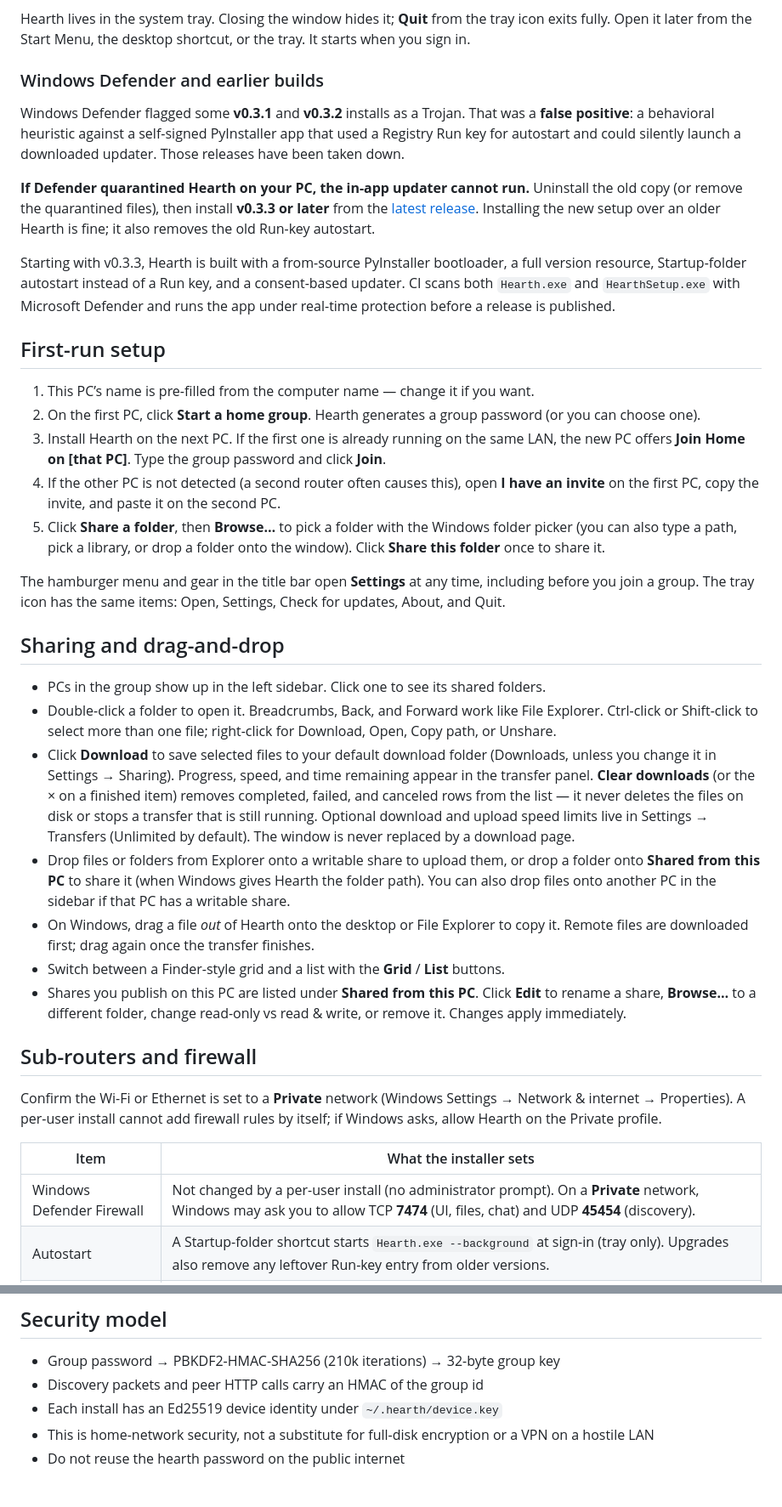
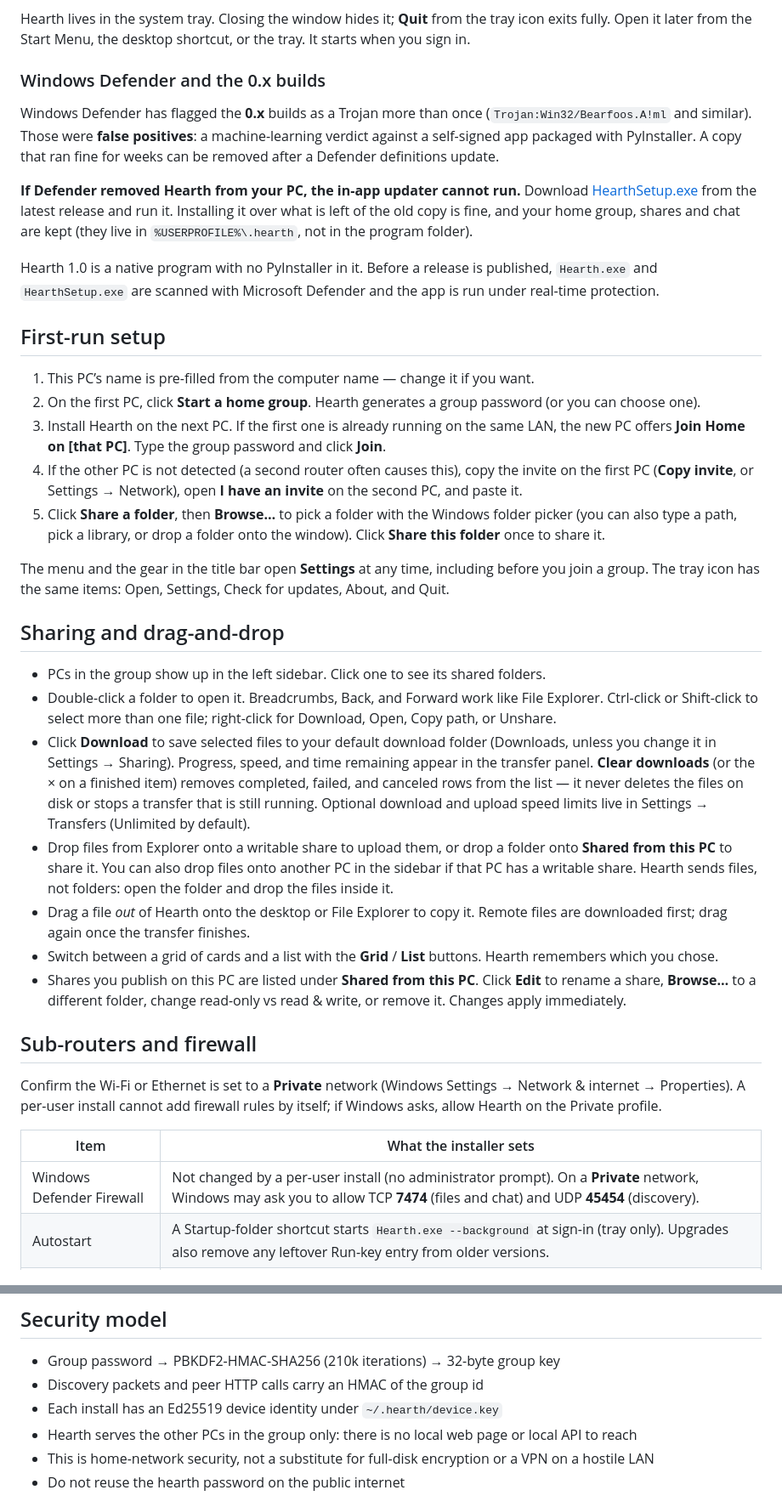
Before and after one commit to AhmiDarrow/Hearth, a Markdown page: README.md, 2 parts joined by grey strips. Shown at 85% size. Rendered like a GitHub page.

```diff
--- a/README.md
+++ b/README.md
@@ -46,32 +64,32 @@ Every home PC needs its own copy.
 
 Hearth lives in the system tray. Closing the window hides it; **Quit** from the tray icon exits fully. Open it later from the Start Menu, the desktop shortcut, or the tray. It starts when you sign in.
 
-### Windows Defender and earlier builds
+### Windows Defender and the 0.x builds
 
-Windows Defender flagged some **v0.3.1** and **v0.3.2** installs as a Trojan. That was a **false positive**: a behavioral heuristic against a self-signed PyInstaller app that used a Registry Run key for autostart and could silently launch a downloaded updater. Those releases have been taken down.
+Windows Defender has flagged the **0.x** builds as a Trojan more than once (`Trojan:Win32/Bearfoos.A!ml` and similar). Those were **false positives**: a machine-learning verdict against a self-signed app packaged with PyInstaller. A copy that ran fine for weeks can be removed after a Defender definitions update.
 
-**If Defender quarantined Hearth on your PC, the in-app updater cannot run.** Uninstall the old copy (or remove the quarantined files), then install **v0.3.3 or later** from the [latest release](https://github.com/AhmiDarrow/Hearth/releases/latest). Installing the new setup over an older Hearth is fine; it also removes the old Run-key autostart.
+**If Defender removed Hearth from your PC, the in-app updater cannot run.** Download [HearthSetup.exe](https://github.com/AhmiDarrow/Hearth/releases/latest/download/HearthSetup.exe) from the latest release and run it. Installing it over what is left of the old copy is fine, and your home group, shares and chat are kept (they live in `%USERPROFILE%\.hearth`, not in the program folder).
 
-Starting with v0.3.3, Hearth is built with a from-source PyInstaller bootloader, a full version resource, Startup-folder autostart instead of a Run key, and a consent-based updater. CI scans both `Hearth.exe` and `HearthSetup.exe` with Microsoft Defender and runs the app under real-time protection before a release is published.
+Hearth 1.0 is a native program with no PyInstaller in it. Before a release is published, `Hearth.exe` and `HearthSetup.exe` are scanned with Microsoft Defender and the app is run under real-time protection.
 
 ## First-run setup
 
 1. This PC’s name is pre-filled from the computer name — change it if you want.
 2. On the first PC, click **Start a home group**. Hearth generates a group password (or you can choose one).
 3. Install Hearth on the next PC. If the first one is already running on the same LAN, the new PC offers **Join Home on [that PC]**. Type the group password and click **Join**.
-4. If the other PC is not detected (a second router often causes this), open **I have an invite** on the first PC, copy the invite, and paste it on the second PC.
+4. If the other PC is not detected (a second router often causes this), copy the invite on the first PC (**Copy invite**, or Settings → Network), open **I have an invite** on the second PC, and paste it.
 5. Click **Share a folder**, then **Browse…** to pick a folder with the Windows folder picker (you can also type a path, pick a library, or drop a folder onto the window). Click **Share this folder** once to share it.
 
-The hamburger menu and gear in the title bar open **Settings** at any time, including before you join a group. The tray icon has the same items: Open, Settings, Check for updates, About, and Quit.
+The menu and the gear in the title bar open **Settings** at any time, including before you join a group. The tray icon has the same items: Open, Settings, Check for updates, About, and Quit.
 
 ## Sharing and drag-and-drop
 
 - PCs in the group show up in the left sidebar. Click one to see its shared folders.
 - Double-click a folder to open it. Breadcrumbs, Back, and Forward work like File Explorer. Ctrl-click or Shift-click to select more than one file; right-click for Download, Open, Copy path, or Unshare.
-- Click **Download** to save selected files to your default download folder (Downloads, unless you change it in Settings → Sharing). Progress, speed, and time remaining appear in the transfer panel. **Clear downloads** (or the × on a finished item) removes completed, failed, and canceled rows from the list — it never deletes the files on disk or stops a transfer that is still running. Optional download and upload speed limits live in Settings → Transfers (Unlimited by default). The window is never replaced by a download page.
-- Drop files or folders from Explorer onto a writable share to upload them, or drop a folder onto **Shared from this PC** to share it (when Windows gives Hearth the folder path). You can also drop files onto another PC in the sidebar if that PC has a writable share.
-- On Windows, drag a file *out* of Hearth onto the desktop or File Explorer to copy it. Remote files are downloaded first; drag again once the transfer finishes.
-- Switch between a Finder-style grid and a list with the **Grid** / **List** buttons.
+- Click **Download** to save selected files to your default download folder (Downloads, unless you change it in Settings → Sharing). Progress, speed, and time remaining appear in the transfer panel. **Clear downloads** (or the × on a finished item) removes completed, failed, and canceled rows from the list — it never deletes the files on disk or stops a transfer that is still running. Optional download and upload speed limits live in Settings → Transfers (Unlimited by default).
+- Drop files from Explorer onto a writable share to upload them, or drop a folder onto **Shared from this PC** to share it. You can also drop files onto another PC in the sidebar if that PC has a writable share. Hearth sends files, not folders: open the folder and drop the files inside it.
+- Drag a file *out* of Hearth onto the desktop or File Explorer to copy it. Remote files are downloaded first; drag again once the transfer finishes.
+- Switch between a grid of cards and a list with the **Grid** / **List** buttons. Hearth remembers which you chose.
 - Shares you publish on this PC are listed under **Shared from this PC**. Click **Edit** to rename a share, **Browse…** to a different folder, change read-only vs read & write, or remove it. Changes apply immediately.
 
 ## Sub-routers and firewall
@@ -80,7 +98,7 @@ Confirm the Wi-Fi or Ethernet is set to a **Private** network (Windows Settings
 
 | Item | What the installer sets |
 | --- | --- |
-| Windows Defender Firewall | Not changed by a per-user install (no administrator prompt). On a **Private** network, Windows may ask you to allow TCP **7474** (UI, files, chat) and UDP **45454** (discovery). |
+| Windows Defender Firewall | Not changed by a per-user install (no administrator prompt). On a **Private** network, Windows may ask you to allow TCP **7474** (files and chat) and UDP **45454** (discovery). |
 | Autostart | A Startup-folder shortcut starts `Hearth.exe --background` at sign-in (tray only). Upgrades also remove any leftover Run-key entry from older versions. |
 | Start Menu and desktop | Shortcuts named **Hearth** |
 | Uninstall | Standard Apps & Features / Installed apps entry |
@@ -197,6 +214,7 @@ State lives in `%USERPROFILE%\.hearth` on Windows (`~/.hearth` on other systems)
 - Group password → PBKDF2-HMAC-SHA256 (210k iterations) → 32-byte group key
 - Discovery packets and peer HTTP calls carry an HMAC of the group id
 - Each install has an Ed25519 device identity under `~/.hearth/device.key`
+- Hearth serves the other PCs in the group only: there is no local web page or local API to reach
 - This is home-network security, not a substitute for full-disk encryption or a VPN on a hostile LAN
 - Do not reuse the hearth password on the public internet
 
```
Also changed, not shown: other parts of README.md (+56 -39 lines), docs/hearth-files-dark.png (added), docs/hearth-files-light.png, docs/hearth-two-pcs.png (deleted), 14 other files.
